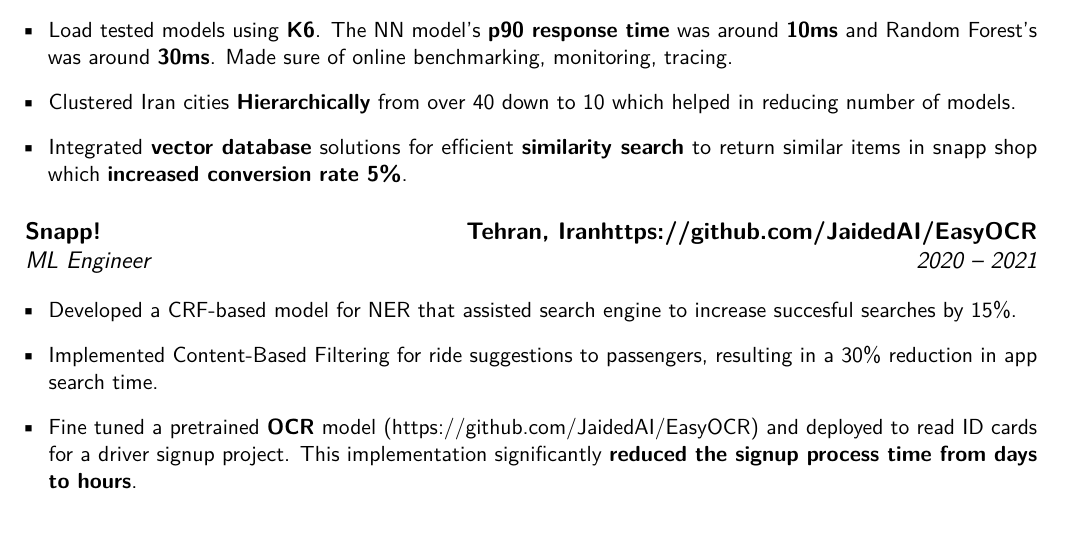
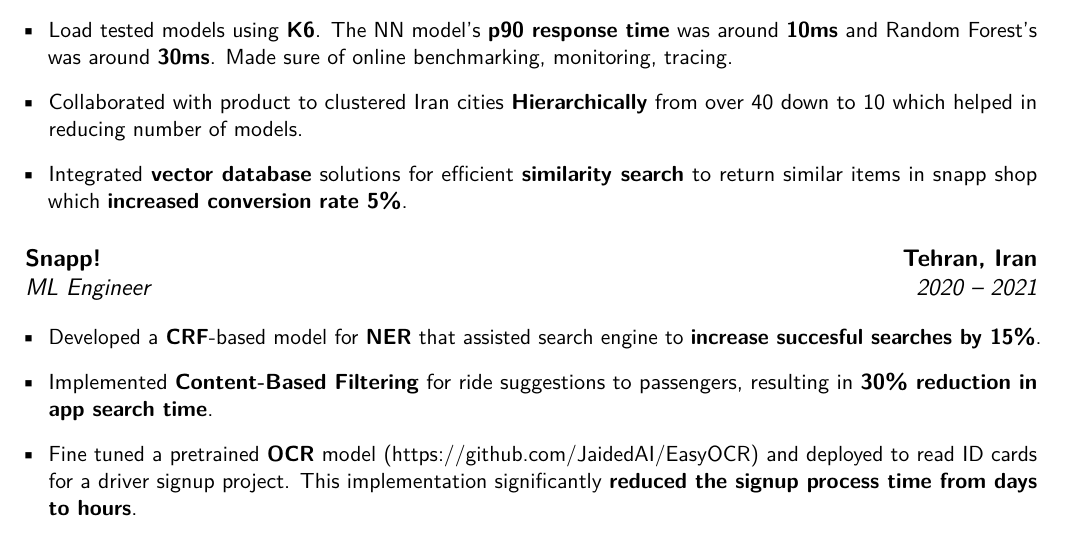
Before and after one commit to elaheh-dastan/elaheh-dastan.pdf, a LaTeX CV (src/ml.tex, which reads src/resume-ml/experience.tex): part of page 1 of 2, cut so that both start at the same text. Compiled offline with pdfLaTeX.

Commit message:
Update experience.tex

```diff
--- a/src/resume-ml/experience.tex
+++ b/src/resume-ml/experience.tex
@@ -6,18 +6,18 @@
             \item Started a project to give ETA(estimated time of arrival) using ML models (\textbf{Random Forests} and \textbf{Fully Connected Neural Networks}) in over 5 cities in both Iran and Iraq that overally improved R2 by 20\%.
             \item Developed a complete pipeline to train, version and deploy models using \textbf{Airflow, Spark, MLFlow, Katib, Feast, TensorflowServer, FastAPI} that reduced process time 70\%.
             \item Load tested models using \textbf{K6}. The NN model's \textbf{p90 response time} was around \textbf{10ms} and Random Forest's was around \textbf{30ms}. Made sure of online benchmarking, monitoring, tracing.
-            \item Clustered Iran cities \textbf{Hierarchically} from over 40 down to 10 which helped in reducing number of models.
+            \item Collaborated with product to clustered Iran cities \textbf{Hierarchically} from over 40 down to 10 which helped in reducing number of models.
             \item Integrated \textbf{vector database} solutions for efficient \textbf{similarity search} to return similar items in snapp shop which \textbf{increased conversion rate 5\%}.
       \end{itemize}
 }
 
 \vspace{.5cm}
 
-\cventry{2020 -- 2021}{ML Engineer}{Snapp!}{Tehran, Iranhttps://github.com/JaidedAI/EasyOCR}{}{
+\cventry{2020 -- 2021}{ML Engineer}{Snapp!}{Tehran, Iran}{}{
       \vspace{.4cm}
       \begin{itemize}[label=\textbullet]
-            \item Developed a CRF-based model for NER that assisted search engine to increase succesful searches by 15\%.
-            \item Implemented Content-Based Filtering for ride suggestions to passengers, resulting in a 30\% reduction in app search time.
+            \item Developed a \textbf{CRF}-based model for \textbf{NER} that assisted search engine to \textbf{increase succesful searches by 15\%}.
+            \item Implemented \textbf{Content-Based Filtering} for ride suggestions to passengers, resulting in \textbf{30\% reduction in app search time}.
             \item Fine tuned a pretrained \textbf{OCR} model (https://github.com/JaidedAI/EasyOCR) and deployed to read ID cards for a driver signup project. This implementation significantly \textbf{reduced the signup process time from days to hours}.
             \item \textbf{Mentored over 5 new joiners}, launched a consistent mentorship program and a new interview pipeline.
             \item Employed \textbf{ONNX} to \textbf{boost inference speed by 10\%} for large language models.
```
